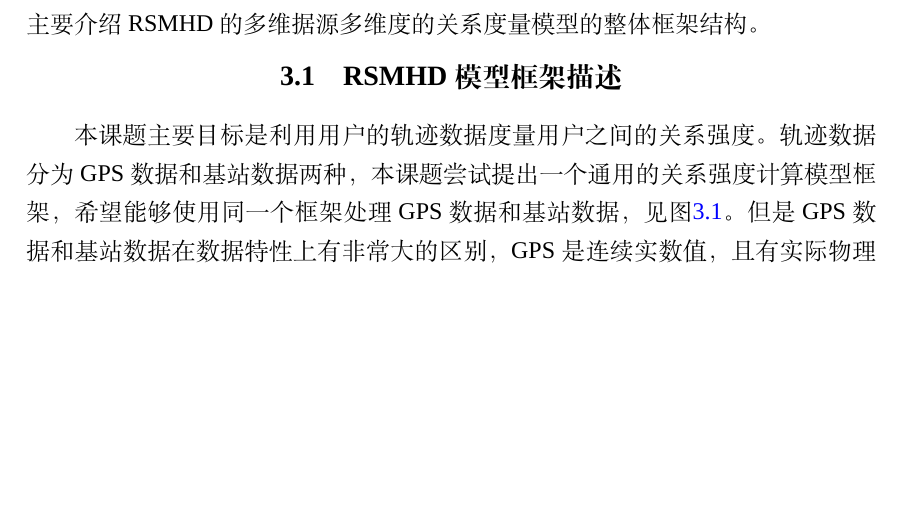
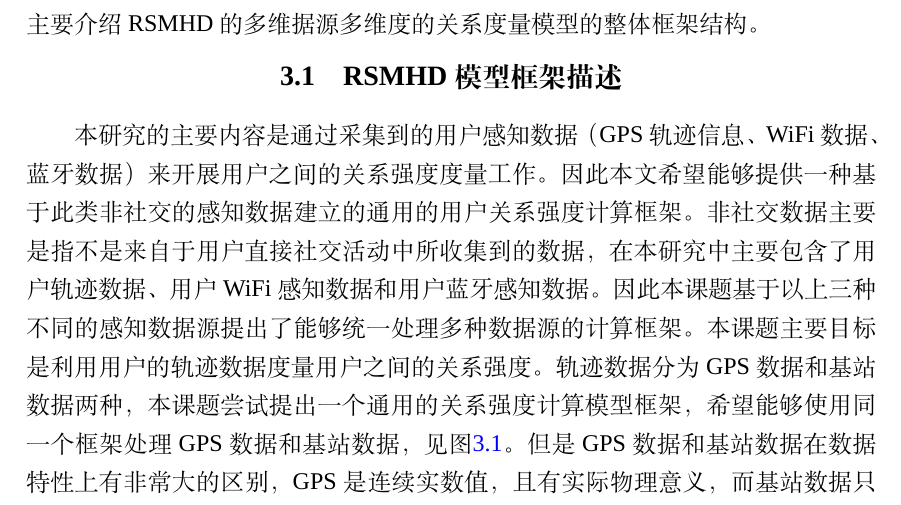
Before and after one commit to CrazySnailer/nudtPaper, a LaTeX thesis (thesis.tex, which reads data/chap02.tex): part of page 41 of 106, cut so that both start at the same text, the shorter picture padded with empty space. Compiled offline with XeLaTeX; a missing font is replaced by an installed copy or a similar font.

Commit message:
接着写section 框架

```diff
--- a/data/chap02.tex
+++ b/data/chap02.tex
@@ -304,7 +304,7 @@ AMVD(A,B)=\frac{1}{\left | A \right |}\sum_{\forall a_{i} \in A}^{ }  \mathop{\a
 上一章详细介绍了和本研究数据源相关的处理技术与方法，接下来这一章将主要介绍RSMHD的多维据源多维度的关系度量模型的整体框架结构。
 \section{RSMHD模型框架描述}
 \label{sec:section7-1}
-%本研究的主要内容是通过采集到的用户感知数据（GPS轨迹信息 、WiFi数据、蓝牙数据）来开展用户之间的关系强度度量工作。因此本文希望能够提供一种基于上述感知数据建立的通用的用户关系强度，
+本研究的主要内容是通过采集到的用户感知数据（GPS轨迹信息 、WiFi数据、蓝牙数据）来开展用户之间的关系强度度量工作。因此本文希望能够提供一种基于此类非社交的感知数据建立的通用的用户关系强度计算框架。非社交数据主要是指不是来自于用户直接社交活动中所收集到的数据，在本研究中主要包含了用户轨迹数据、用户WiFi感知数据和用户蓝牙感知数据。因此本课题基于以上三种不同的感知数据源提出了能够统一处理多种数据源的计算框架。
 本课题主要目标是利用用户的轨迹数据度量用户之间的关系强度。轨迹数据分为GPS数据和基站数据两种，本课题尝试提出一个通用的关系强度计算模型框架，希望能够使用同一个框架处理GPS数据和基站数据，见图\ref{fig:7_1}。但是GPS数据和基站数据在数据特性上有非常大的区别，GPS 是连续实数值，且有实际物理意义，而基站数据只是一个标号，数值本身没有实际物理意义，需要分别对GPS数据和基站数据进行处理，GPS数据相较于基站数据而言，表示的物理位置更加精确，故需要一些额外的方法获取GPS 数据的高层信息，比如物理位置、语义标签等。GPS采样本身仍然存在误差，需要使用一定的方法来降低采样数据的误差。GPS数据相较基站数据而言，需要更多的处理，一方面降低自身的误差，另一方面获取更高层信息。第四章将主要描述如何处理GPS数据以及如何获取更高层信息，对应该模型框架左边的SASLL系统。第五章将主要描述如何使用轨迹数据度量用户之间的关系强度，本课题主要从原始轨迹数据、语义位置、语义标签三个层次来度量用户之间的关系强度，每一层输入数据的准备过程将在第四章第二节详细描述，GPS 数据的准备过程基于第四章提出的相关的处理技术。同样基站数据作为模型三层输入数据的准备过程也将在第四章第二节详细描述，基站数据的处理非常简单，不需要额外的技术，该模型右边相关模块简要说明了基站数据对应的三层模型输入数据的处理过程。
 \begin{figure}[htp]
 \centering
```
Also changed, not shown: figures/figure7_1_RSMHD.png, 1 other file.
